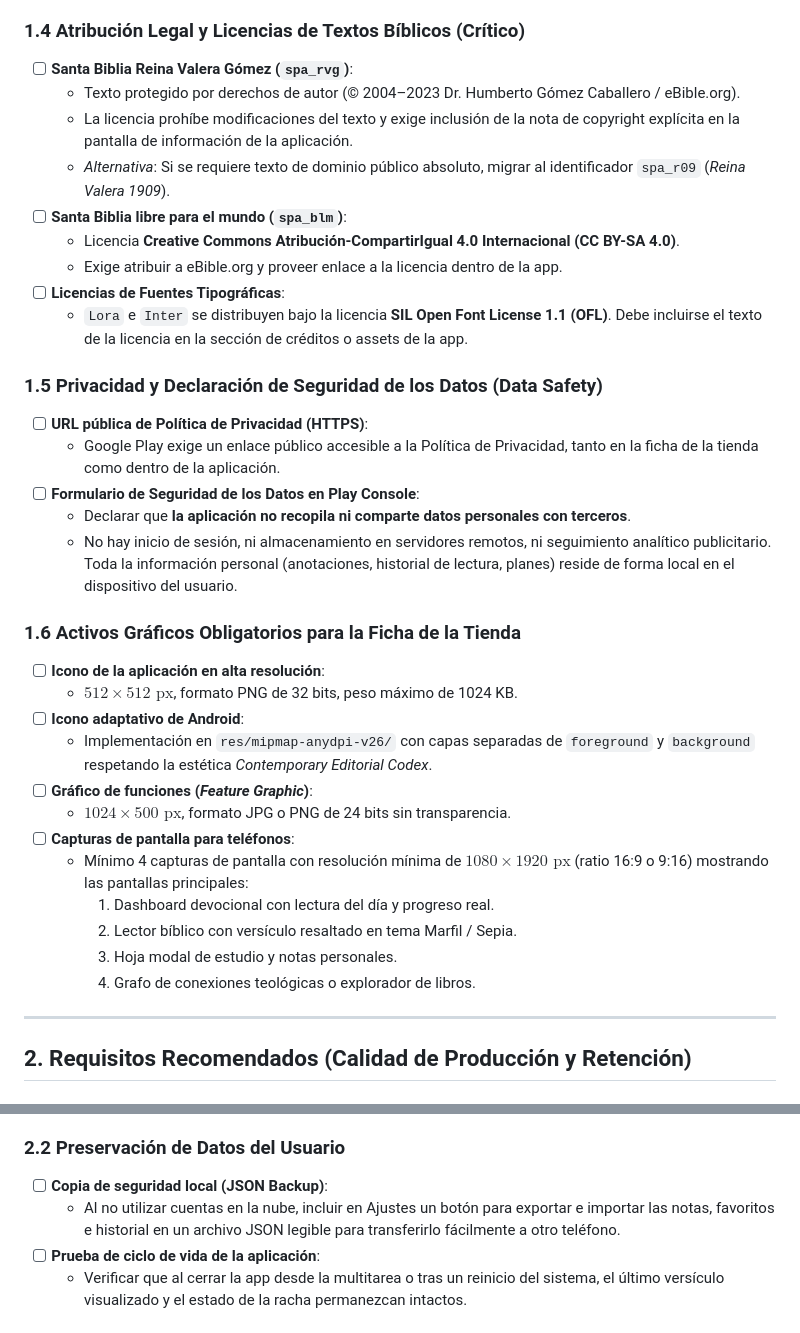
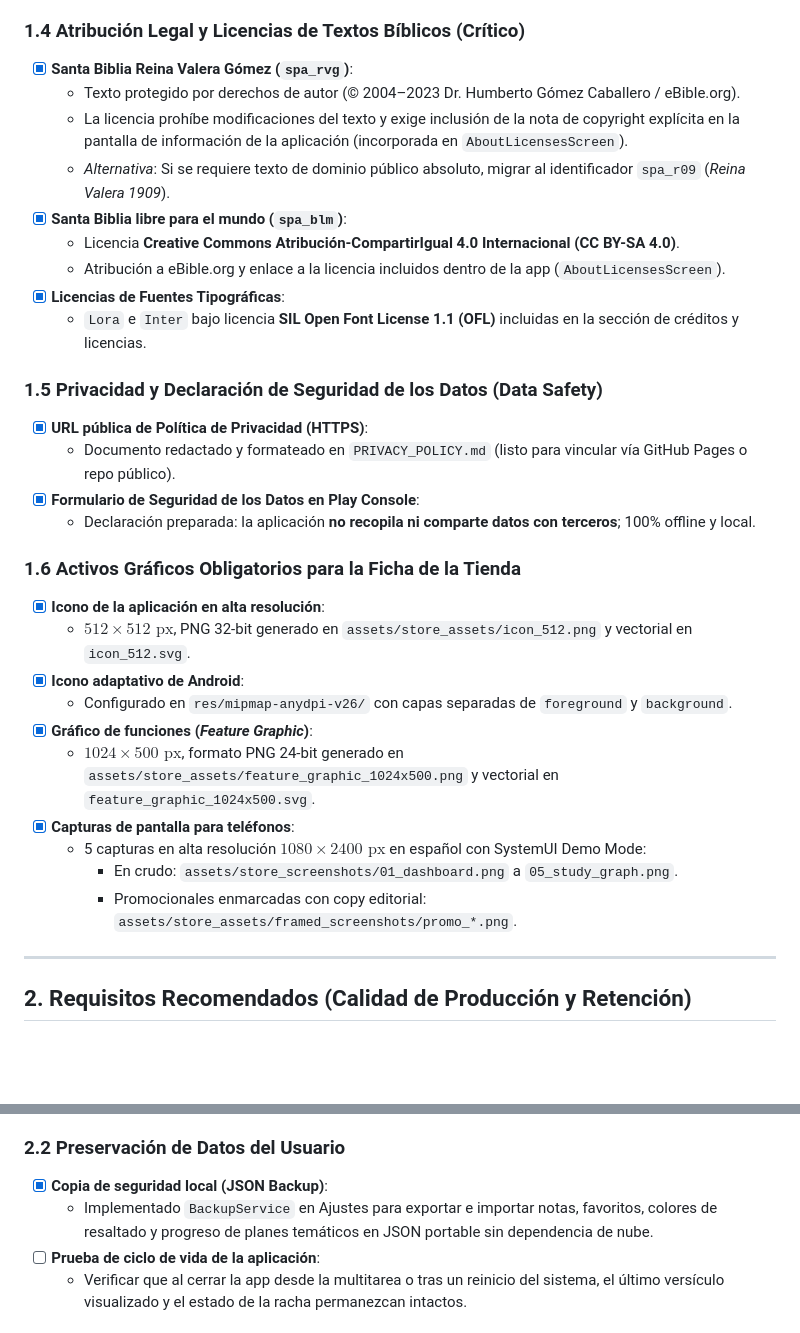
Before and after one commit to Matute0512/bible-app, a Markdown page: docs/roadmap/PLAY_STORE_CHECKLIST.md, 2 parts joined by grey strips. Rendered like a GitHub page; blank space fills up the shorter version.

Commit message:
docs: update PLAY_STORE_CHECKLIST with completed store assets, licenses, and backup

```diff
--- a/docs/roadmap/PLAY_STORE_CHECKLIST.md
+++ b/docs/roadmap/PLAY_STORE_CHECKLIST.md
@@ -31,36 +31,33 @@ Guía técnica y regulatoria exhaustiva para la publicación exitosa de `bible_a
   - **No declarar `SCHEDULE_EXACT_ALARM`**: La aplicación emplea alarmas no exactas tolerantes al modo reposo (*inexact inexactAllowWhileIdle*), evitando la necesidad de justificar un permiso de alta sensibilidad ante Google Play.
 
 ### 1.4 Atribución Legal y Licencias de Textos Bíblicos (Crítico)
-- [ ] **Santa Biblia Reina Valera Gómez (`spa_rvg`)**:
+- [x] **Santa Biblia Reina Valera Gómez (`spa_rvg`)**:
   - Texto protegido por derechos de autor (© 2004–2023 Dr. Humberto Gómez Caballero / eBible.org).
-  - La licencia prohíbe modificaciones del texto y exige inclusión de la nota de copyright explícita en la pantalla de información de la aplicación.
+  - La licencia prohíbe modificaciones del texto y exige inclusión de la nota de copyright explícita en la pantalla de información de la aplicación (incorporada en `AboutLicensesScreen`).
   - *Alternativa*: Si se requiere texto de dominio público absoluto, migrar al identificador `spa_r09` (*Reina Valera 1909*).
-- [ ] **Santa Biblia libre para el mundo (`spa_blm`)**:
+- [x] **Santa Biblia libre para el mundo (`spa_blm`)**:
   - Licencia **Creative Commons Atribución-CompartirIgual 4.0 Internacional (CC BY-SA 4.0)**.
-  - Exige atribuir a eBible.org y proveer enlace a la licencia dentro de la app.
-- [ ] **Licencias de Fuentes Tipográficas**:
-  - `Lora` e `Inter` se distribuyen bajo la licencia **SIL Open Font License 1.1 (OFL)**. Debe incluirse el texto de la licencia en la sección de créditos o assets de la app.
+  - Atribución a eBible.org y enlace a la licencia incluidos dentro de la app (`AboutLicensesScreen`).
+- [x] **Licencias de Fuentes Tipográficas**:
+  - `Lora` e `Inter` bajo licencia **SIL Open Font License 1.1 (OFL)** incluidas en la sección de créditos y licencias.
 
 ### 1.5 Privacidad y Declaración de Seguridad de los Datos (Data Safety)
-- [ ] **URL pública de Política de Privacidad (HTTPS)**:
-  - Google Play exige un enlace público accesible a la Política de Privacidad, tanto en la ficha de la tienda como dentro de la aplicación.
-- [ ] **Formulario de Seguridad de los Datos en Play Console**:
-  - Declarar que **la aplicación no recopila ni comparte datos personales con terceros**.
-  - No hay inicio de sesión, ni almacenamiento en servidores remotos, ni seguimiento analítico publicitario. Toda la información personal (anotaciones, historial de lectura, planes) reside de forma local en el dispositivo del usuario.
+- [x] **URL pública de Política de Privacidad (HTTPS)**:
+  - Documento redactado y formateado en `PRIVACY_POLICY.md` (listo para vincular vía GitHub Pages o repo público).
+- [x] **Formulario de Seguridad de los Datos en Play Console**:
+  - Declaración preparada: la aplicación **no recopila ni comparte datos con terceros**; 100% offline y local.
 
 ### 1.6 Activos Gráficos Obligatorios para la Ficha de la Tienda
-- [ ] **Icono de la aplicación en alta resolución**:
-  - $512 \times 512\text{ px}$, formato PNG de 32 bits, peso máximo de 1024 KB.
-- [ ] **Icono adaptativo de Android**:
-  - Implementación en `res/mipmap-anydpi-v26/` con capas separadas de `foreground` y `background` respetando la estética *Contemporary Editorial Codex*.
-- [ ] **Gráfico de funciones (*Feature Graphic*)**:
-  - $1024 \times 500\text{ px}$, formato JPG o PNG de 24 bits sin transparencia.
-- [ ] **Capturas de pantalla para teléfonos**:
-  - Mínimo 4 capturas de pantalla con resolución mínima de $1080 \times 1920\text{ px}$ (ratio 16:9 o 9:16) mostrando las pantallas principales:
-    1. Dashboard devocional con lectura del día y progreso real.
-    2. Lector bíblico con versículo resaltado en tema Marfil / Sepia.
-    3. Hoja modal de estudio y notas personales.
-    4. Grafo de conexiones teológicas o explorador de libros.
+- [x] **Icono de la aplicación en alta resolución**:
+  - $512 \times 512\text{ px}$, PNG 32-bit generado en `assets/store_assets/icon_512.png` y vectorial en `icon_512.svg`.
+- [x] **Icono adaptativo de Android**:
+  - Configurado en `res/mipmap-anydpi-v26/` con capas separadas de `foreground` y `background`.
+- [x] **Gráfico de funciones (*Feature Graphic*)**:
+  - $1024 \times 500\text{ px}$, formato PNG 24-bit generado en `assets/store_assets/feature_graphic_1024x500.png` y vectorial en `feature_graphic_1024x500.svg`.
+- [x] **Capturas de pantalla para teléfonos**:
+  - 5 capturas en alta resolución $1080 \times 2400\text{ px}$ en español con SystemUI Demo Mode:
+    - En crudo: `assets/store_screenshots/01_dashboard.png` a `05_study_graph.png`.
+    - Promocionales enmarcadas con copy editorial: `assets/store_assets/framed_screenshots/promo_*.png`.
 
 ---
 
@@ -75,8 +72,8 @@ Guía técnica y regulatoria exhaustiva para la publicación exitosa de `bible_a
   - Configurar reglas de ofuscación y reducción de código en `android/app/proguard-rules.pro` para mantener el bundle final por debajo de $18\text{ MB}$.
 
 ### 2.2 Preservación de Datos del Usuario
-- [ ] **Copia de seguridad local (JSON Backup)**:
-  - Al no utilizar cuentas en la nube, incluir en Ajustes un botón para exportar e importar las notas, favoritos e historial en un archivo JSON legible para transferirlo fácilmente a otro teléfono.
+- [x] **Copia de seguridad local (JSON Backup)**:
+  - Implementado `BackupService` en Ajustes para exportar e importar notas, favoritos, colores de resaltado y progreso de planes temáticos en JSON portable sin dependencia de nube.
 - [ ] **Prueba de ciclo de vida de la aplicación**:
   - Verificar que al cerrar la app desde la multitarea o tras un reinicio del sistema, el último versículo visualizado y el estado de la racha permanezcan intactos.
 
```
